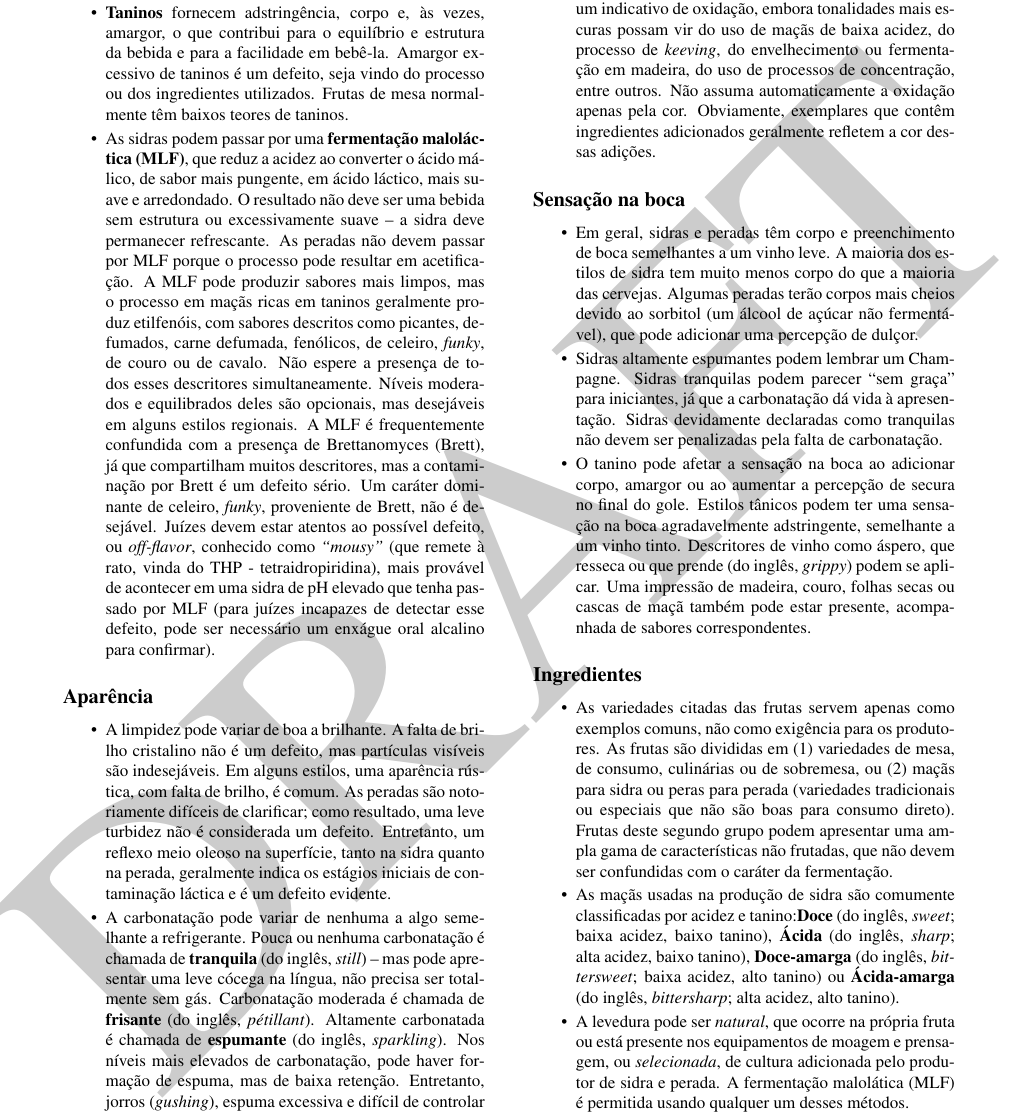
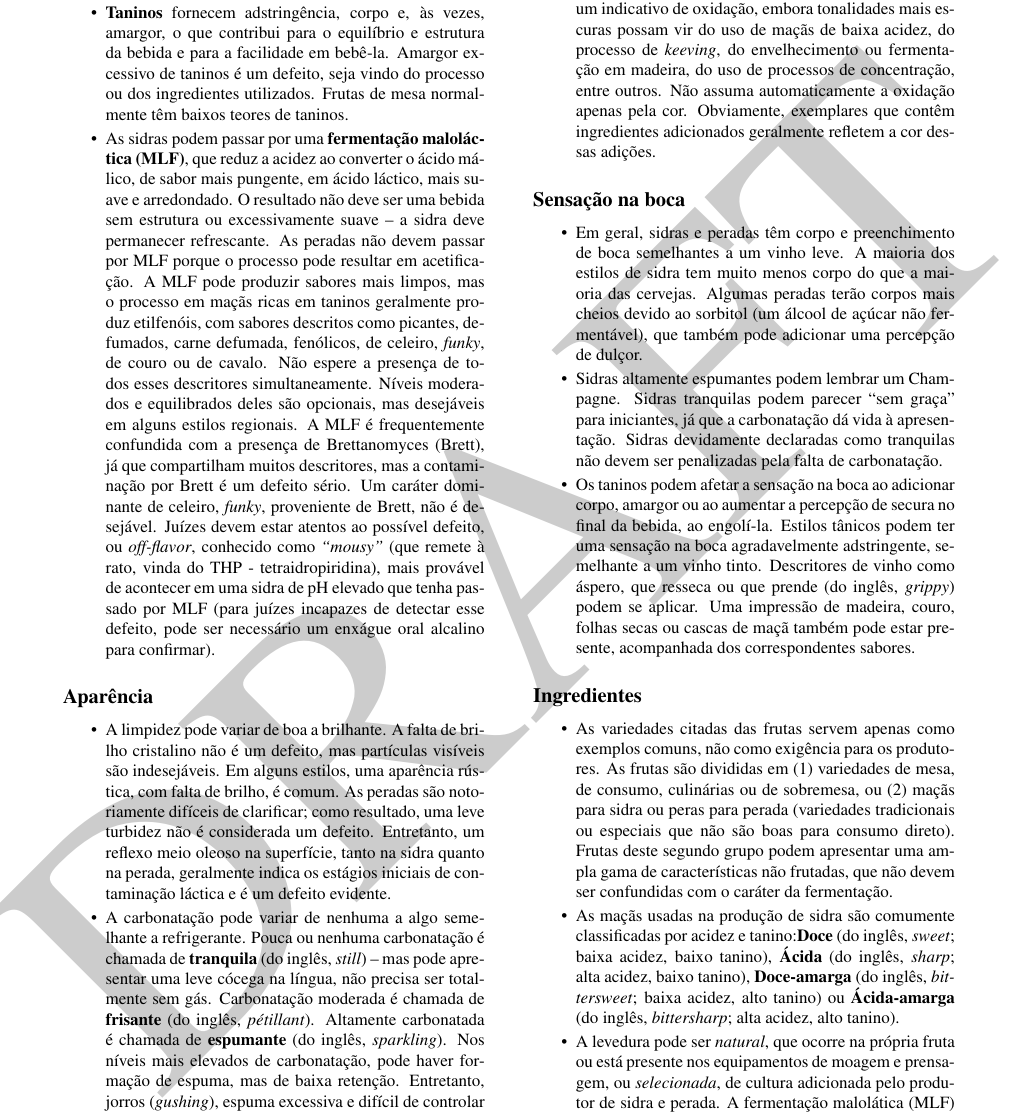
Before and after one commit to bjcp-brasil/cider-guidelines-2025-pt-br, a LaTeX document (main.tex, which reads introduction-to-the-2025-cider-guidelines/mouthfeel.tex): part of page 4 of 15, cut so that both start at the same text. Compiled offline with pdfLaTeX.

Commit message:
revisão da tradução

```diff
--- a/introduction-to-the-2025-cider-guidelines/mouthfeel.tex
+++ b/introduction-to-the-2025-cider-guidelines/mouthfeel.tex
@@ -2,7 +2,7 @@
 \subsection*{Sensação na boca}
 \addcontentsline{toc}{subsection}{Sensação na boca}
 \begin{itemize}
-\item Em geral, sidras e peradas têm corpo e preenchimento de boca semelhantes a um vinho leve. A maioria dos estilos de sidra tem muito menos corpo do que a maioria das cervejas. Algumas peradas terão corpos mais cheios devido ao sorbitol (um álcool de açúcar não fermentável), que pode adicionar uma percepção de dulçor.
+\item Em geral, sidras e peradas têm corpo e preenchimento de boca semelhantes a um vinho leve. A maioria dos estilos de sidra tem muito menos corpo do que a maioria das cervejas. Algumas peradas terão corpos mais cheios devido ao sorbitol (um álcool de açúcar não fermentável), que também pode adicionar uma percepção de dulçor.
 \item Sidras altamente espumantes podem lembrar um Champagne. Sidras tranquilas podem parecer “sem graça” para iniciantes, já que a carbonatação dá vida à apresentação. Sidras devidamente declaradas como tranquilas não devem ser penalizadas pela falta de carbonatação.
-\item O tanino pode afetar a sensação na boca ao adicionar corpo, amargor ou ao aumentar a percepção de secura no final do gole. Estilos tânicos podem ter uma sensação na boca agradavelmente adstringente, semelhante a um vinho tinto. Descritores de vinho como áspero, que resseca ou que prende (do inglês, \textit{grippy}) podem se aplicar. Uma impressão de madeira, couro, folhas secas ou cascas de maçã também pode estar presente, acompanhada de sabores correspondentes.
+\item Os taninos podem afetar a sensação na boca ao adicionar corpo, amargor ou ao aumentar a percepção de secura no final da bebida, ao engolí-la. Estilos tânicos podem ter uma sensação na boca agradavelmente adstringente, semelhante a um vinho tinto. Descritores de vinho como áspero, que resseca ou que prende (do inglês, \textit{grippy}) podem se aplicar. Uma impressão de madeira, couro, folhas secas ou cascas de maçã também pode estar presente, acompanhada dos correspondentes sabores.
 \end{itemize}
```
